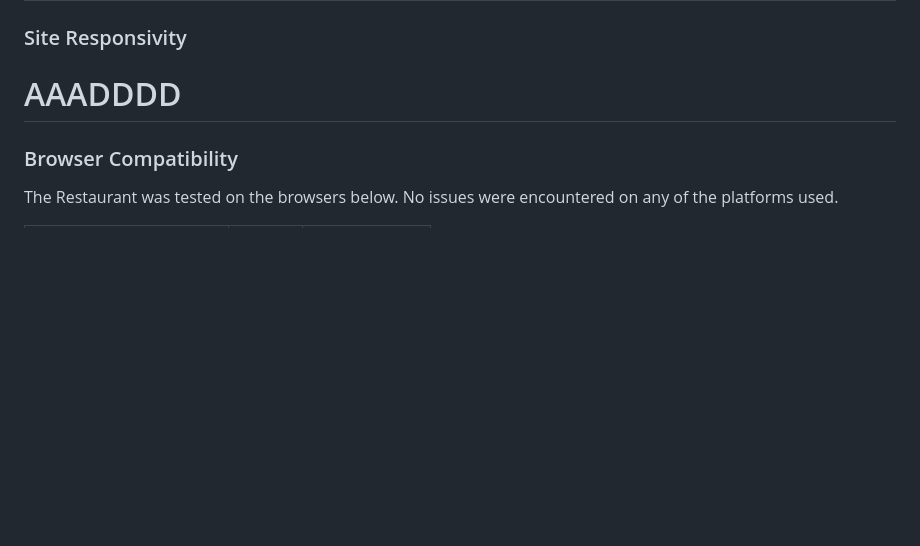
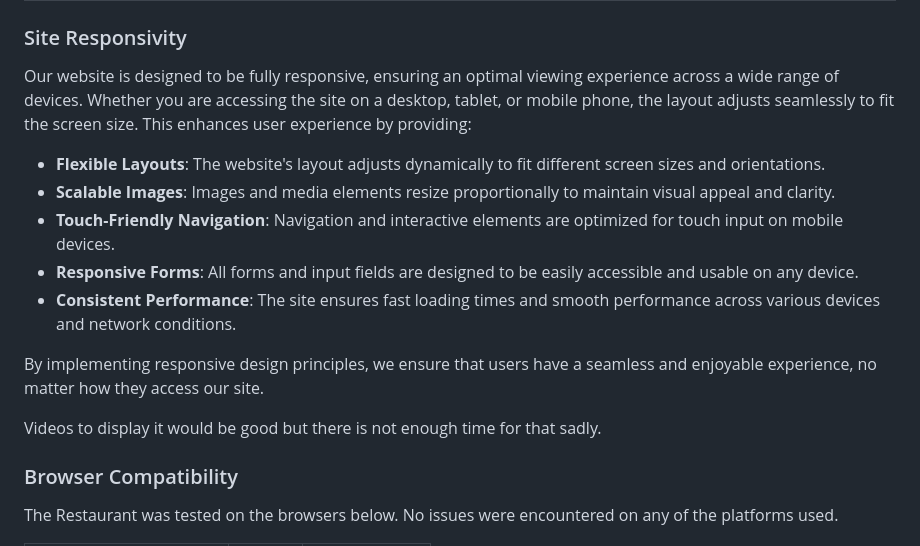
Before and after one commit to Mattias-08/Restaurant-booking, a Markdown page: TESTING.md, the part around the change printed below. Drawn GitHub-style; blank space fills up the shorter version.

```diff
--- a/TESTING.md
+++ b/TESTING.md
@@ -114,7 +110,18 @@ Swedish but its just wont change its language but the content is pretty clear an
 
 ### Site Responsivity
 
-# AAADDDD
+Our website is designed to be fully responsive, ensuring an optimal viewing experience across a wide range of devices. Whether you are accessing the site on a desktop, tablet, or mobile phone, the layout adjusts seamlessly to fit the screen size. This enhances user experience by providing:
+
+- **Flexible Layouts**: The website's layout adjusts dynamically to fit different screen sizes and orientations.
+- **Scalable Images**: Images and media elements resize proportionally to maintain visual appeal and clarity.
+- **Touch-Friendly Navigation**: Navigation and interactive elements are optimized for touch input on mobile devices.
+- **Responsive Forms**: All forms and input fields are designed to be easily accessible and usable on any device.
+- **Consistent Performance**: The site ensures fast loading times and smooth performance across various devices and network conditions.
+
+By implementing responsive design principles, we ensure that users have a seamless and enjoyable experience, no matter how they access our site.
+
+Videos to display it would be good but there is not enough time for that sadly.
+
 
 ### Browser Compatibility
 
```
Also changed, not shown: other parts of TESTING.md (+0 -4 lines), README.md (+19 -1 lines), docs/testing/Reservations_model.png (added), docs/testing/Table model.png (added), docs/testing/model_tables.png (added).
